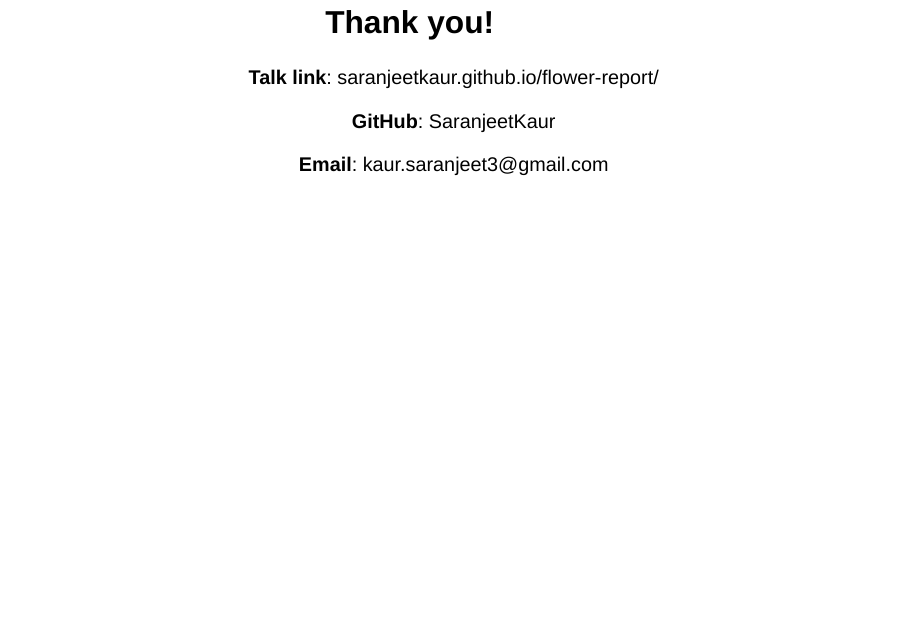
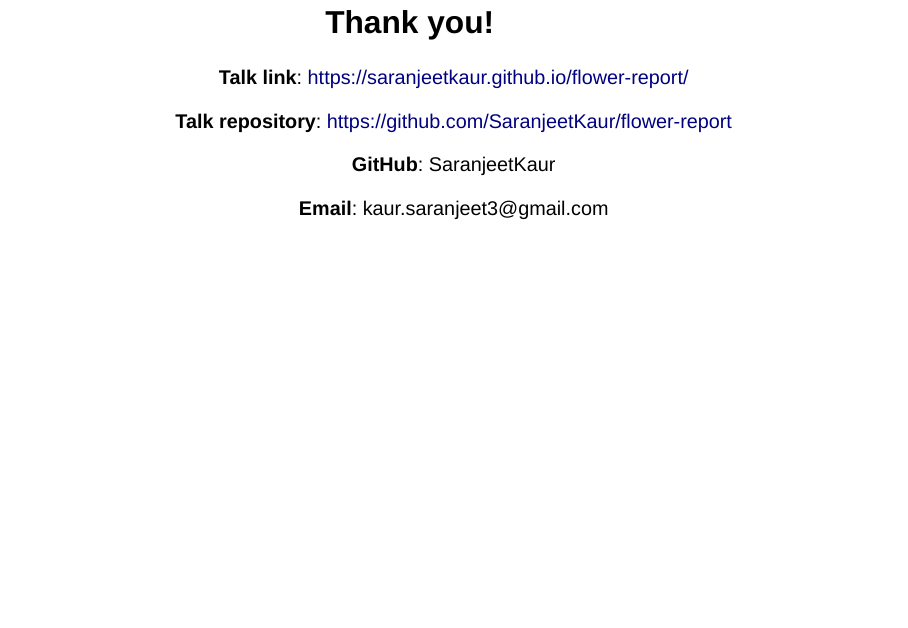
Before and after one commit to SaranjeetKaur/flower-report, a Quarto document (docs/index.qmd): page 21 of 21. Rendered offline with R 4.5, knitr and Pandoc in place of Quarto, with nearby package versions; drawn as Slidy slides in place of the format the file asks for.

Commit message:
add talk repo

```diff
--- a/docs/index.qmd
+++ b/docs/index.qmd
@@ -129,7 +129,9 @@
 
 ## Thank you! {.flores-slide5 .center}
 
-**Talk link**: saranjeetkaur.github.io/flower-report/
+**Talk link**: https://saranjeetkaur.github.io/flower-report/
+
+**Talk repository**: https://github.com/SaranjeetKaur/flower-report
 
 **GitHub**: SaranjeetKaur
 
```
